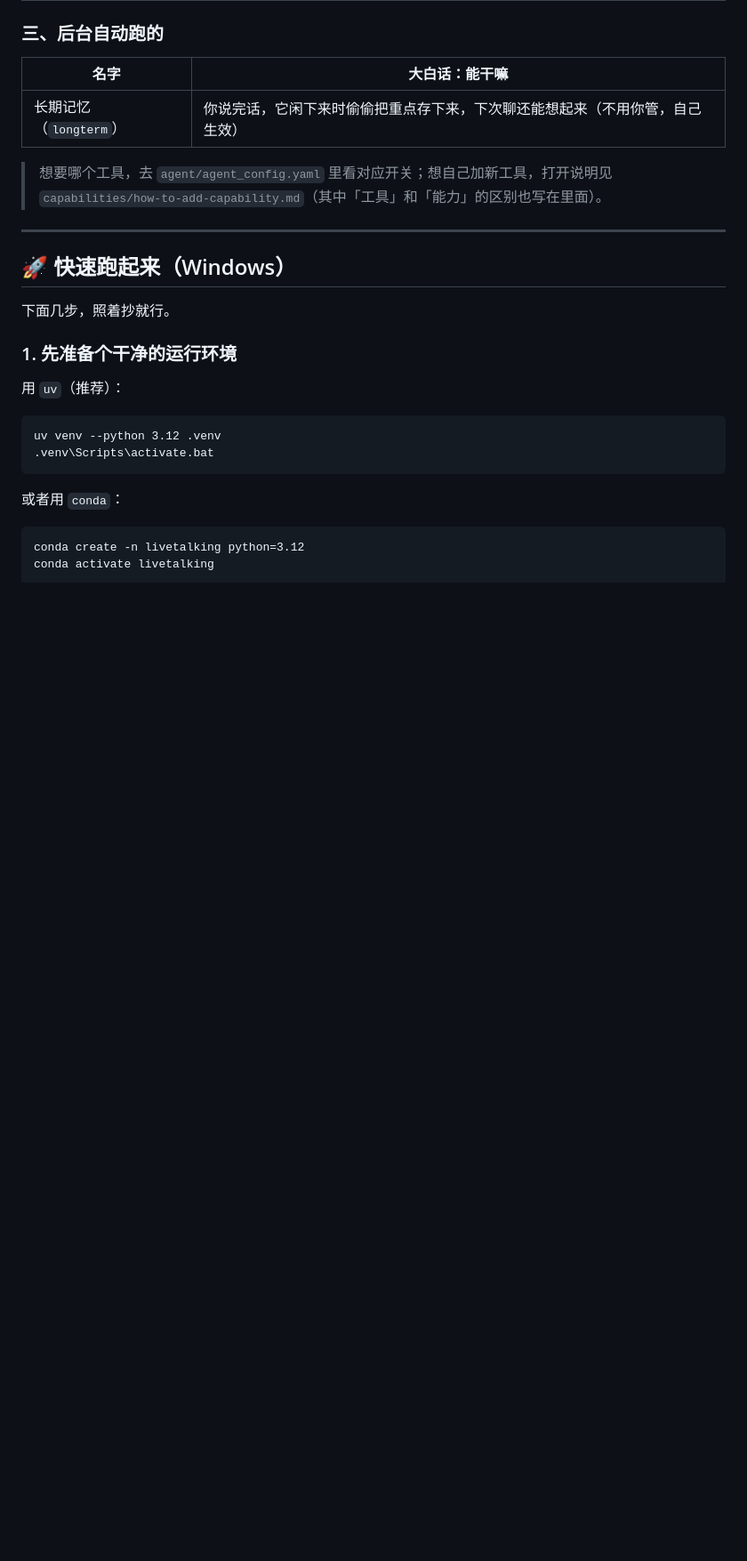
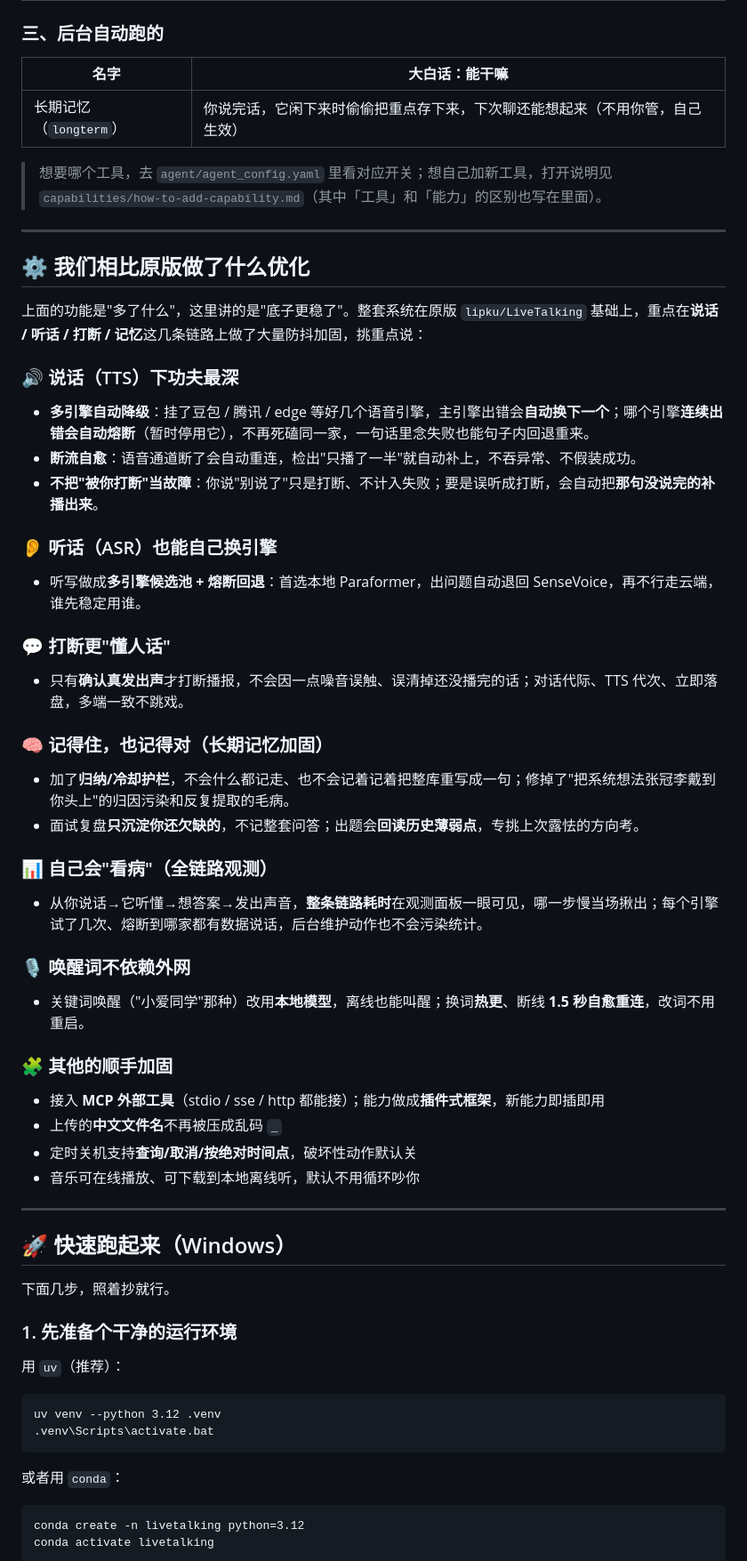
Before and after one commit to zhansan379/Livetalking_Chat, a Markdown page: README.md, the part around the change. Shown at 89% size. Rendered like a GitHub page; blank space fills up the shorter version.

Commit message:
docs(readme): 新增「我们相比原版做了什么优化」一节，突出 TTS/ASR 熔断降级、记忆加固、全链路观测等工程优化

```diff
--- a/README.md
+++ b/README.md
@@ -65,6 +65,39 @@
 | 长期记忆（`longterm`） | 你说完话，它闲下来时偷偷把重点存下来，下次聊还能想起来（不用你管，自己生效） |
 
 > 想要哪个工具，去 `agent/agent_config.yaml` 里看对应开关；想自己加新工具，打开说明见 `capabilities/how-to-add-capability.md`（其中「工具」和「能力」的区别也写在里面）。
+
+---
+
+## ⚙️ 我们相比原版做了什么优化
+
+上面的功能是"多了什么"，这里讲的是"底子更稳了"。整套系统在原版 `lipku/LiveTalking` 基础上，重点在**说话 / 听话 / 打断 / 记忆**这几条链路上做了大量防抖加固，挑重点说：
+
+### 🔊 说话（TTS）下功夫最深
+- **多引擎自动降级**：挂了豆包 / 腾讯 / edge 等好几个语音引擎，主引擎出错会**自动换下一个**；哪个引擎**连续出错会自动熔断**（暂时停用它），不再死磕同一家，一句话里念失败也能句子内回退重来。
+- **断流自愈**：语音通道断了会自动重连，检出"只播了一半"就自动补上，不吞异常、不假装成功。
+- **不把"被你打断"当故障**：你说"别说了"只是打断、不计入失败；要是误听成打断，会自动把**那句没说完的补播出来**。
+
+### 👂 听话（ASR）也能自己换引擎
+- 听写做成**多引擎候选池 + 熔断回退**：首选本地 Paraformer，出问题自动退回 SenseVoice，再不行走云端，谁先稳定用谁。
+
+### 💬 打断更"懂人话"
+- 只有**确认真发出声**才打断播报，不会因一点噪音误触、误清掉还没播完的话；对话代际、TTS 代次、立即落盘，多端一致不跳戏。
+
+### 🧠 记得住，也记得对（长期记忆加固）
+- 加了**归纳/冷却护栏**，不会什么都记走、也不会记着记着把整库重写成一句；修掉了"把系统想法张冠李戴到你头上"的归因污染和反复提取的毛病。
+- 面试复盘**只沉淀你还欠缺的**，不记整套问答；出题会**回读历史薄弱点**，专挑上次露怯的方向考。
+
+### 📊 自己会"看病"（全链路观测）
+- 从你说话→它听懂→想答案→发出声音，**整条链路耗时**在观测面板一眼可见，哪一步慢当场揪出；每个引擎试了几次、熔断到哪家都有数据说话，后台维护动作也不会污染统计。
+
+### 🎙️ 唤醒词不依赖外网
+- 关键词唤醒（"小爱同学"那种）改用**本地模型**，离线也能叫醒；换词**热更**、断线 **1.5 秒自愈重连**，改词不用重启。
+
+### 🧩 其他的顺手加固
+- 接入 **MCP 外部工具**（stdio / sse / http 都能接）；能力做成**插件式框架**，新能力即插即用
+- 上传的**中文文件名**不再被压成乱码 `_`
+- 定时关机支持**查询/取消/按绝对时间点**，破坏性动作默认关
+- 音乐可在线播放、可下载到本地离线听，默认不用循环吵你
 
 ---
 
```
